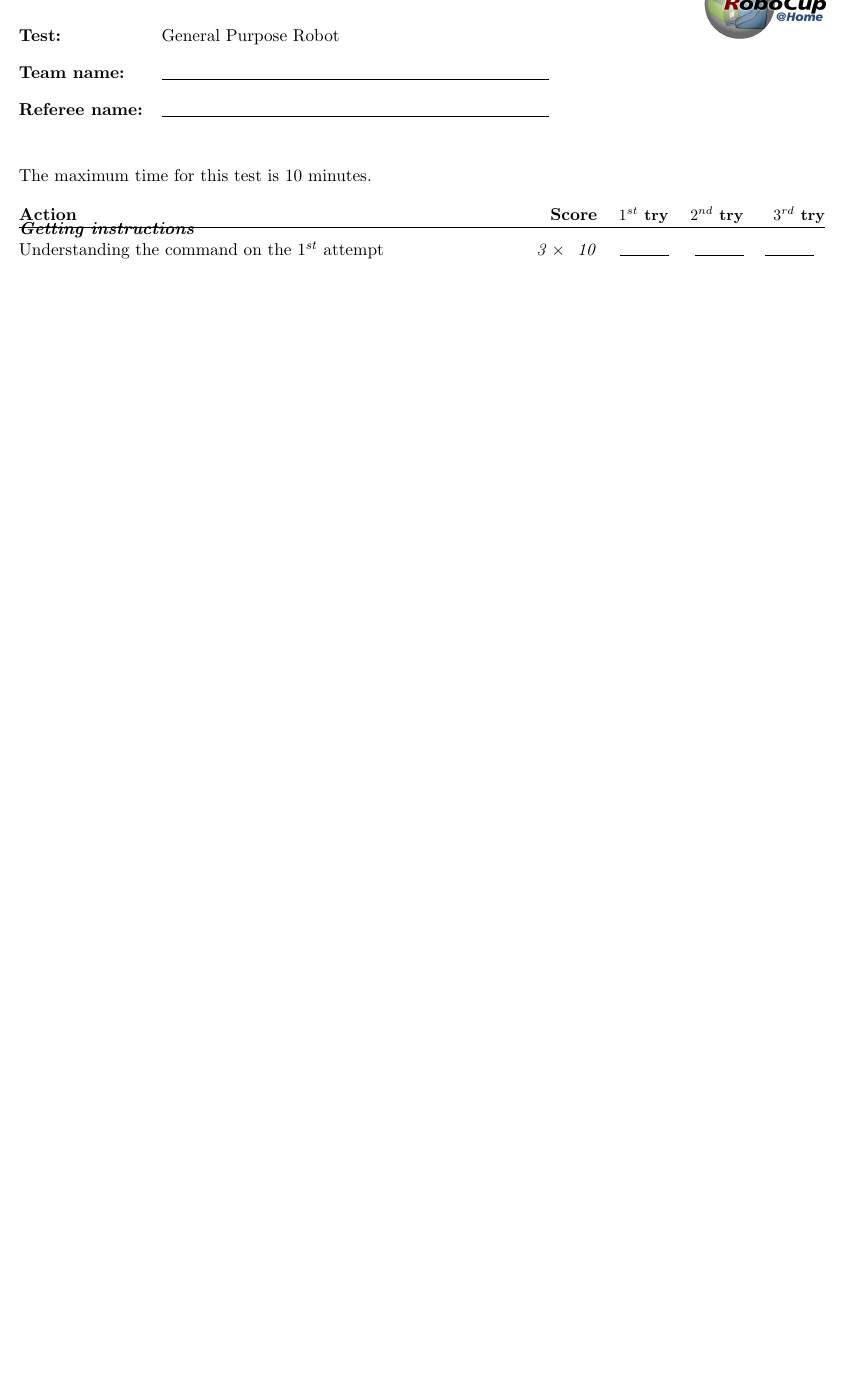
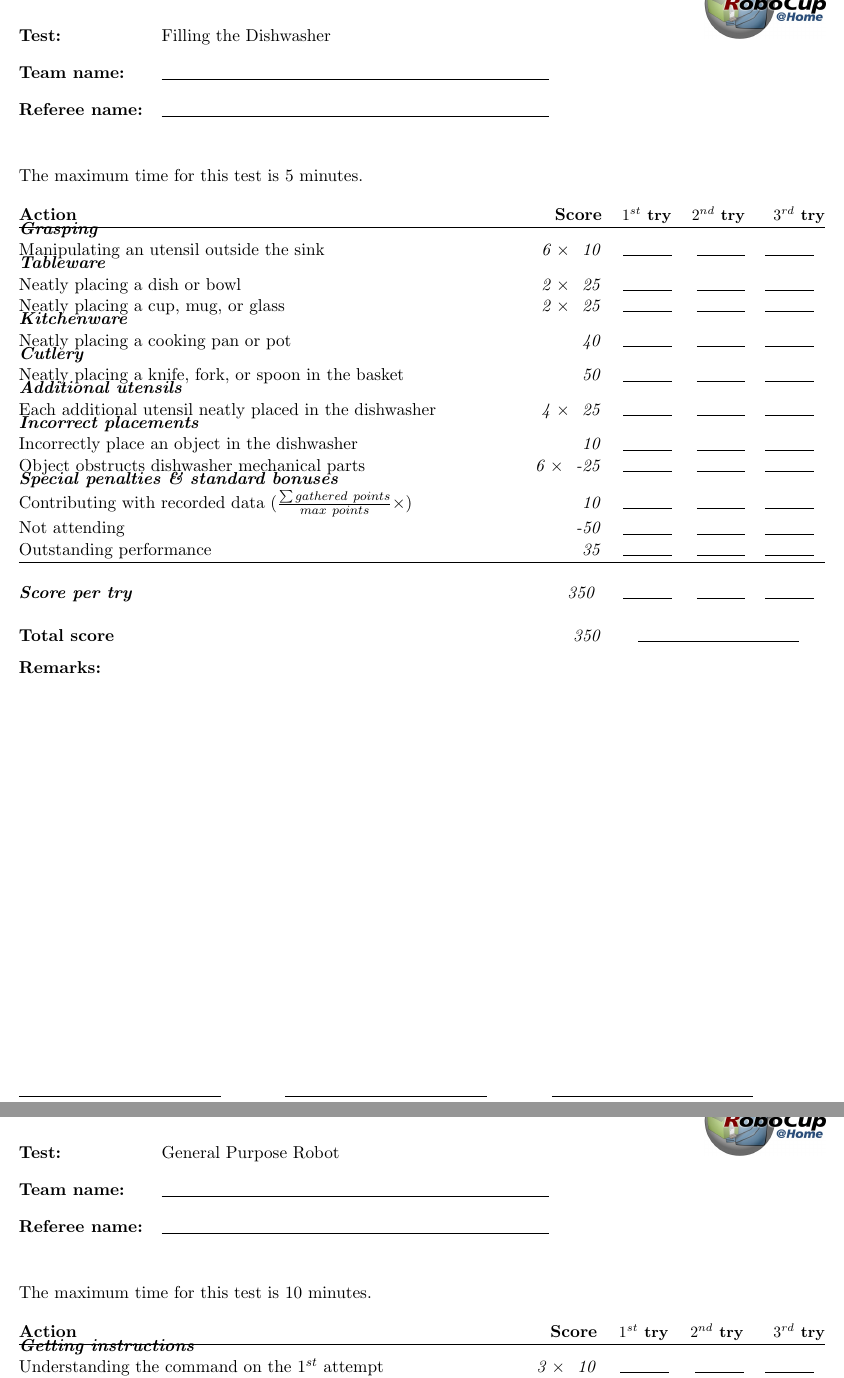
Before and after one commit to RoboCupAtHome/RuleBook, a LaTeX book (score_sheets.tex, which reads scoresheets/FillingTheDishwasher.tex): part of page 5 of 15 before the commit and two parts of pages 5 and 6 of 16 after it, the two joined at a grey line, cut at the place of the change, the shorter picture padded with empty space. Compiled offline with pdfLaTeX.

Commit message:
Include the Filling the Dishwasher test (Stage I) in the rulebook
A new test is introduced in Stage 1 for OPL and DSPL (mostly
manipulation based), the Filling the Dishwasher test, granting
up to 350 points for allocating up to 10 objects in a dishwasher.

General rules are modified to mention the Dishwasher in the arena
specification, as well as the utensils to be used in this test,
for which colorful examples have been chosen to lower the gap in
object recognition in this first try.

Also, the test has been designed to be compliant with
issues #358, #353, and with P&G request

```diff
--- a/score_sheets.tex
+++ b/score_sheets.tex
@@ -116,6 +116,14 @@
   \end{scoresheet}
 }
 
+\ifNotSSPL{
+  \renewcommand{\continueAvailable}{false}
+  \renewcommand{\currentTest}{Filling the Dishwasher}
+  \begin{scoresheet}
+  \input{scoresheets/FillingTheDishwasher.tex}
+  \end{scoresheet}
+}
+
 % GPSR
 \renewcommand{\continueAvailable}{true}
 \renewcommand{\currentTest}{General Purpose Robot}
--- /dev/null
+++ b/scoresheets/FillingTheDishwasher.tex
@@ -0,0 +1,41 @@
+The maximum time for this test is 5 minutes.
+
+\begin{scorelist}
+	\scoreheading{Grasping}
+	% 60pts
+	\scoreitem[6]{10}{Manipulating an utensil outside the sink}
+	% Total: 60
+
+	% 100pts
+	\scoreheading{Tableware}
+	\scoreitem[2]{25}{Neatly placing a dish or bowl}
+	\scoreitem[2]{25}{Neatly placing a cup, mug, or glass}
+	% Total: 160
+
+	% 50pts
+	\scoreheading{Kitchenware}
+	\scoreitem{40}{Neatly placing a cooking pan or pot}
+	% Total: 200
+
+	% 50pts
+	\scoreheading{Cutlery}
+	\scoreitem{50}{Neatly placing a knife, fork, or spoon in the basket}
+	% Total: 250
+
+	% 100pts
+	\scoreheading{Additional utensils}
+	\scoreitem[4]{25}{Each additional utensil neatly placed in the dishwasher}
+	% Total: 350
+
+	% Doesn't count
+	\scoreheading{Incorrect placements}
+	\scoreitem{10}{Incorrectly place an object in the dishwasher}
+	\scoreitem[6]{-25}{Object obstructs dishwasher mechanical parts}
+
+	\setTotalScore{350}
+\end{scorelist}
+
+
+% Local Variables:
+% TeX-master: "Rulebook"
+% End:
```
Also changed, not shown: Rulebook.tex (+3 -0 lines), general_rules/Scenario.tex (+20 -0 lines), images/kitchenware.jpg (added), images/tableware.jpg (added), 1 other file.
